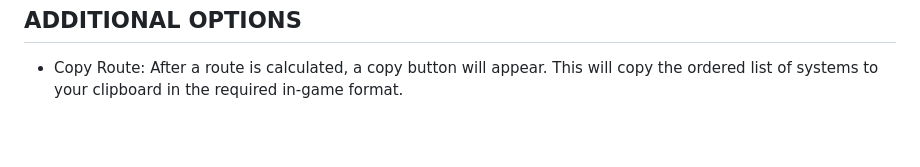
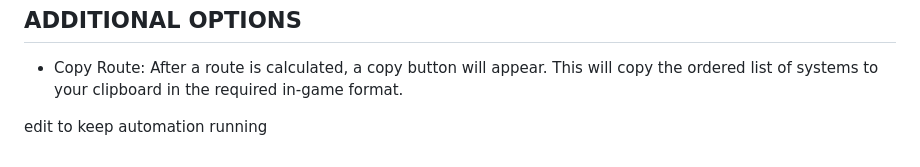
Before and after one commit to Diabolacal/scout-optimizer, a Markdown page: README.md, the part around the change. GitHub-like rendering; blank space fills up the shorter version.

Commit message:
Update README with automation note
Added note about editing to keep automation running.

```diff
--- a/README.md
+++ b/README.md
@@ -63,3 +63,5 @@ The best strategy is to watch the output log. If you see that the "best distance
 ADDITIONAL OPTIONS
 ------------------
 * Copy Route: After a route is calculated, a copy button will appear. This will copy the ordered list of systems to your clipboard in the required in-game format.
+
+edit to keep automation running
```
